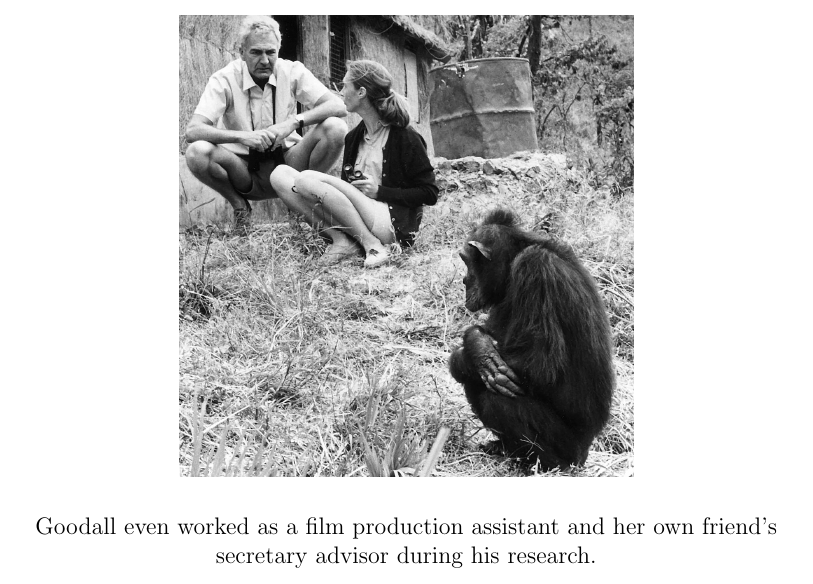
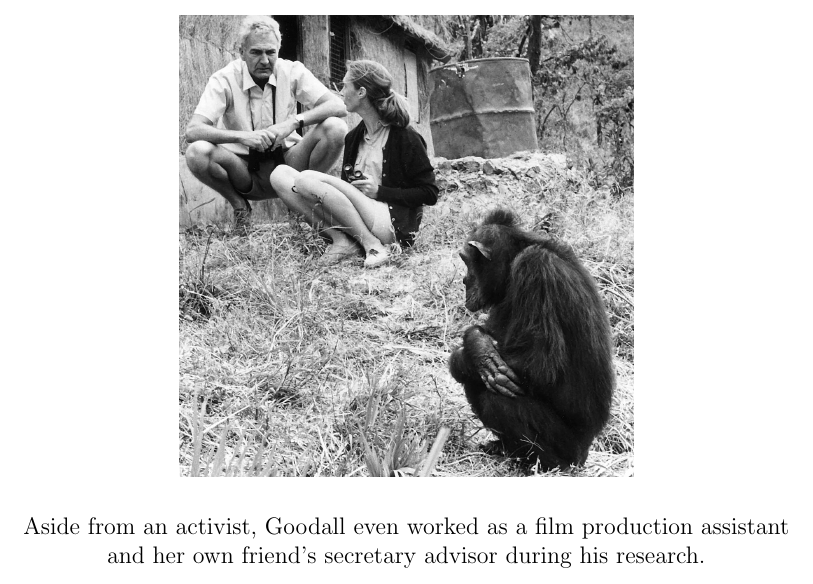
Before and after one commit to rayhan-wijaya/jane-goodall-script, a LaTeX document (jane-goodall/script.tex): part of page 5 of 5, cut so that both start at the same text. Compiled offline with pdfLaTeX.

Commit message:
updated paragraph

```diff
--- a/jane-goodall/script.tex
+++ b/jane-goodall/script.tex
@@ -90,7 +90,7 @@ in ethology.
     keepaspectratio
 ]{jane-goodall-partner}
 
-Goodall even worked as a film production assistant and her own friend's
-secretary advisor during his research.
+Aside from an activist, Goodall even worked as a film production assistant and
+her own friend's secretary advisor during his research.
 
 \end{document}
```
